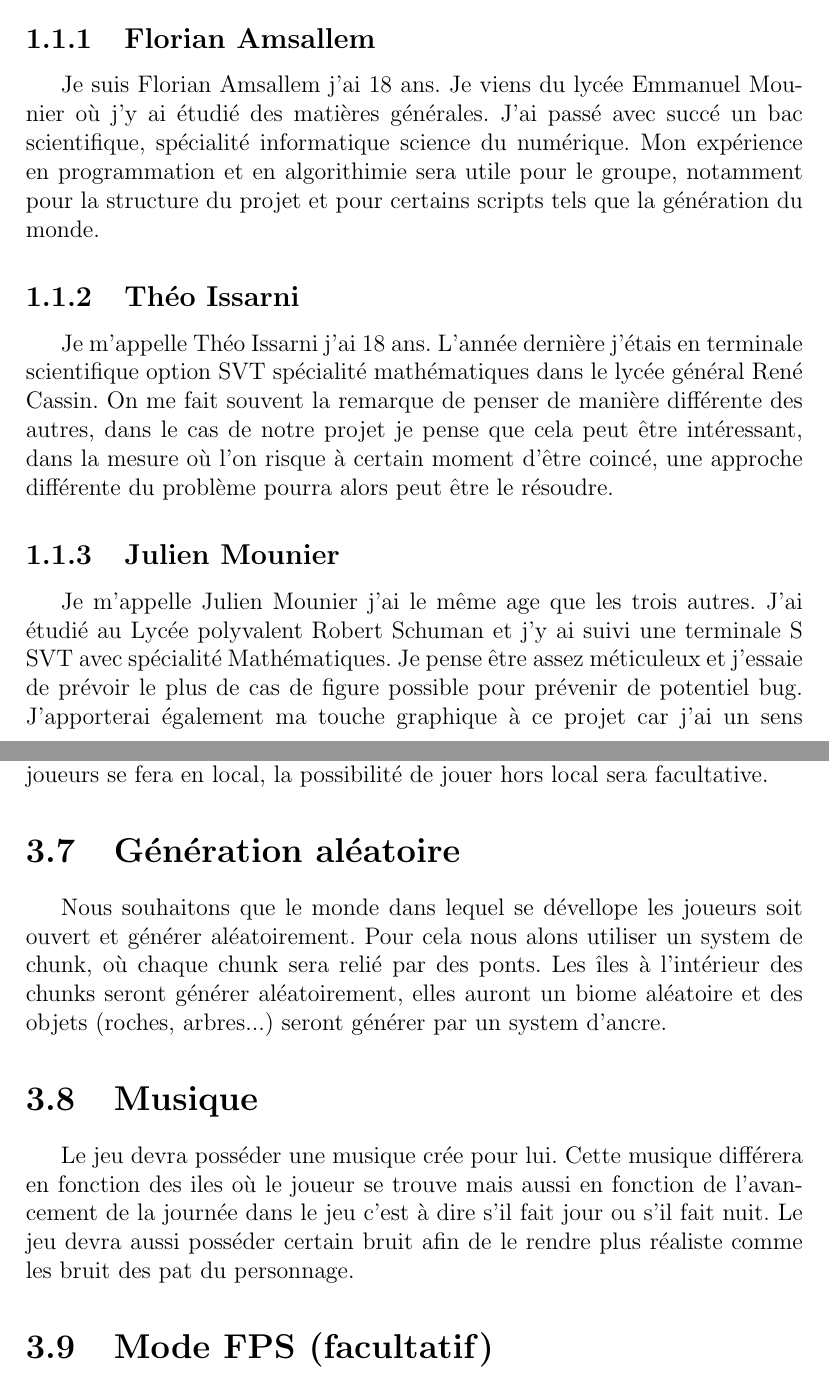
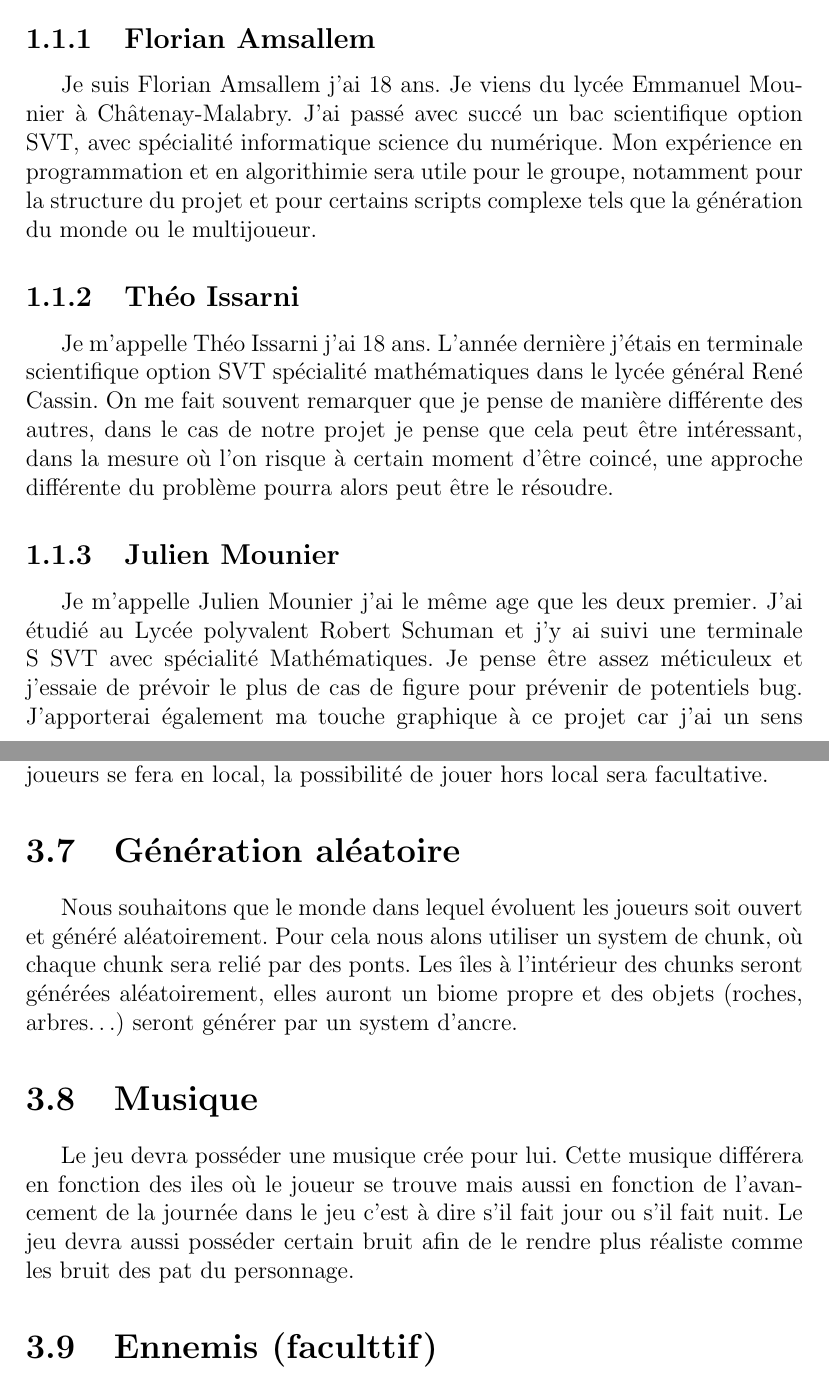
Before and after one commit to JMounier/Aegina-Latex, a LaTeX document (Cahier des charges Aegina.tex): two parts of pages 4 and 11 of 14, joined at a grey line, cut so that both start at the same text. Compiled offline with pdfLaTeX; the source files are stored in an older character set and shown here as Unicode.

Commit message:
Traduction en francais de la partie de theo.

```diff
--- a/Cahier des charges Aegina.tex
+++ b/Cahier des charges Aegina.tex
@@ -20,11 +20,11 @@ Ce cahier des charges a été fait pour le jeu Aegina, projet du second Semestre
 \chapter{Origine et nature du projet}
 \section{Présentation de l'équipe}
 \subsection{Florian Amsallem}
-Je suis Florian Amsallem j'ai 18 ans. Je viens du lycée Emmanuel Mounier où j'y ai étudié des matières générales. J'ai passé avec succé un bac scientifique, spécialité informatique science du numérique. Mon expérience en programmation et en algorithimie sera utile pour le groupe, notamment pour la structure du projet et pour certains scripts tels que la génération du monde.
+Je suis Florian Amsallem j'ai 18 ans. Je viens du lycée Emmanuel Mounier à Châtenay-Malabry. J'ai passé avec succé un bac scientifique option SVT, avec spécialité informatique science du numérique. Mon expérience en programmation et en algorithimie sera utile pour le groupe, notamment pour la structure du projet et pour certains scripts complexe tels que la génération du monde ou le multijoueur.
 \subsection{Théo Issarni}
-Je m'appelle Théo Issarni j'ai 18 ans. L'année dernière j'étais en terminale scientifique option SVT spécialité mathématiques dans le lycée général René Cassin. On me fait souvent la remarque de penser de manière différente des autres, dans le cas de notre projet je pense que cela peut être intéressant, dans la mesure où l'on risque à certain moment d'être coincé, une approche différente du problème pourra alors peut être le résoudre.
+Je m'appelle Théo Issarni j'ai 18 ans. L'année dernière j'étais en terminale scientifique option SVT spécialité mathématiques dans le lycée général René Cassin. On me fait souvent remarquer que je pense de manière différente des autres, dans le cas de notre projet je pense que cela peut être intéressant, dans la mesure où l'on risque à certain moment d'être coincé, une approche différente du problème pourra alors peut être le résoudre.
 \subsection{Julien Mounier}
-Je m'appelle Julien Mounier j'ai le même age que les trois autres. J'ai étudié au Lycée polyvalent Robert Schuman et j'y ai suivi une terminale S SVT avec spécialité Mathématiques. Je pense être assez méticuleux et j'essaie de prévoir le plus de cas de figure possible pour prévenir de potentiel bug. J'apporterai également ma touche graphique à ce projet car j'ai un sens artistique suffisant pour ne pas me contenter de simples cubes blancs comme environnement.
+Je m'appelle Julien Mounier j'ai le même age que les deux premier. J'ai étudié au Lycée polyvalent Robert Schuman et j'y ai suivi une terminale S SVT avec spécialité Mathématiques. Je pense être assez méticuleux et j'essaie de prévoir le plus de cas de figure pour prévenir de potentiels bug. J'apporterai également ma touche graphique à ce projet car j'ai un sens artistique suffisant pour ne pas me contenter de simples cubes blancs comme environnement.
 \subsection{Romain Mounier}
 Je suis Romain Mounier j'ai 18 ans et je suis le frère jumeau de Julien Mounier. Comme lui je suis passé par une terminale S SVT option math au Lycée polyvalent Robert Schuman avant d'aller à l'EPITA. Je peux apporter au groupe une bonne dose d'imagination voire de folie (malheureusement mes idées comme utiliser un ordinateur en bois pour crafter en "hackant le jeu" sont rarement accepter). Je possède un très bon niveau en Maths et Physique et un bon niveau d'algo et de programmation ce qui permet à mes algorithme de bien fonctionner mais je possède une mauvaise organisation et une esprit un peu alambiqué ce qui peut nuire à la compréhension de mes algorithmes (et qui m'oblige souvent à les réorganiser à la demande d'un autre membre de mon groupe).
 \pagebreak
@@ -52,10 +52,10 @@ Le jeu doit posséder un système d'item et craft. La liste des items et la list
 \section{Multiplayer}
 Un aspect important du projet est le multijoueur. Nous devons pouvoir au final pouvoir jouer à plusieurs simultanément dans le même monde. Les joueurs pourront interagir entre eux et s'entre aider. La connexion entre les joueurs se fera en local, la possibilité de jouer hors local sera facultative.
 \section{Génération aléatoire}
-Nous souhaitons que le monde dans lequel se dévellope les joueurs soit ouvert et générer aléatoirement. Pour cela nous alons utiliser un system de chunk, où chaque chunk sera relié par des ponts. Les îles à l'intérieur des chunks seront générer aléatoirement, elles auront un biome aléatoire et des objets (roches, arbres...) seront générer par un system d'ancre.
+Nous souhaitons que le monde dans lequel évoluent les joueurs soit ouvert et généré aléatoirement. Pour cela nous alons utiliser un system de chunk, où chaque chunk sera relié par des ponts. Les îles à l'intérieur des chunks seront générées aléatoirement, elles auront un biome propre et des objets (roches, arbres\dots) seront générer par un system d'ancre.
 \section{Musique}
 Le jeu devra posséder une musique crée pour lui. Cette musique différera en fonction des iles où le joueur se trouve mais aussi en fonction de l'avancement de la journée dans le jeu c'est à dire s'il fait jour ou s'il fait nuit. Le jeu devra aussi posséder certain bruit afin de le rendre plus réaliste comme les bruit des pat du personnage.
-\section{Mode FPS (facultatif)}
+\section{Ennemis (faculttif)}
 \pagebreak
 \section{Répartition des tâches}
 \begin{center}
```
Also changed, not shown: Cahier des charges Aegina.pdf, Cahier des charges Aegina.tex (4 more changed lines).
